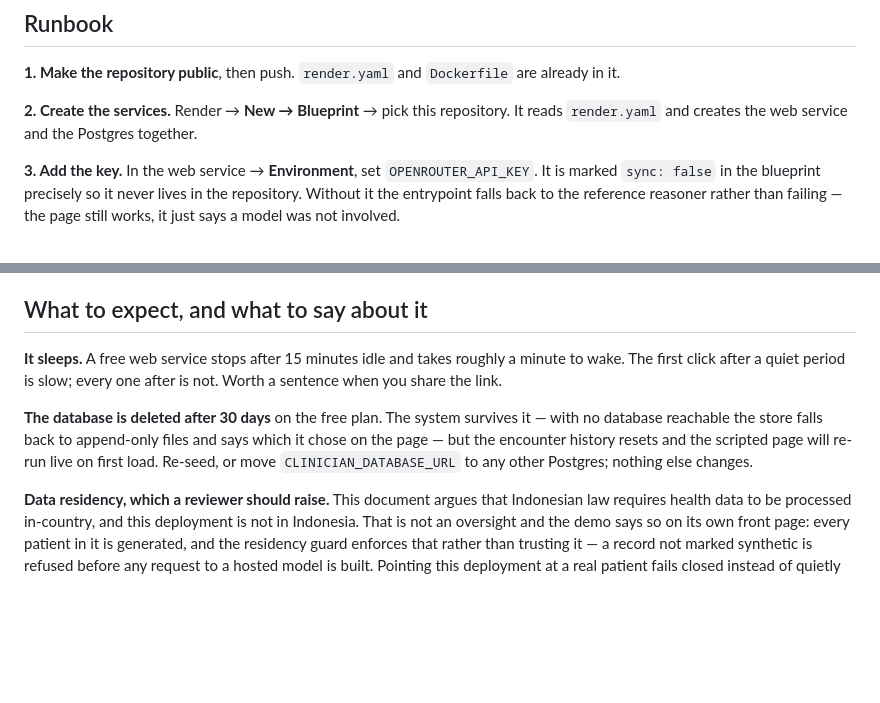
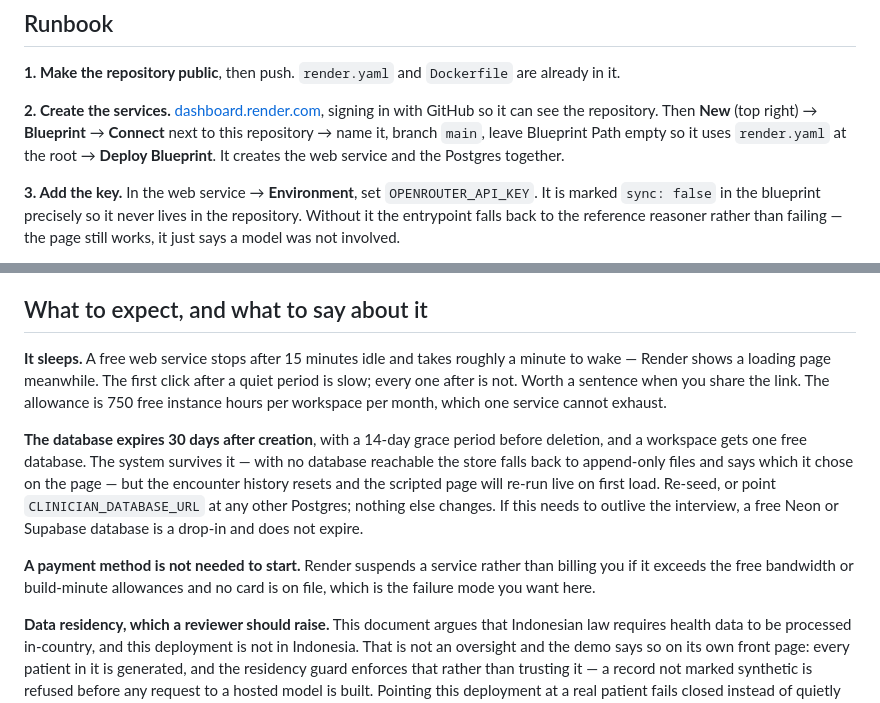
Before and after one commit to rishavnaskar/indonesia-doctor-twin, a Markdown page: docs/DEPLOY.md, 2 parts joined by grey strips. Drawn GitHub-style; blank space fills up the shorter version.

Commit message:
Correct the Render free-tier facts against their docs
Checked rather than recalled. The database expires 30 days after creation with
a 14-day grace period, not simply 'deleted after 30 days'; a workspace gets one
free database; the allowance is 750 instance hours a month; and no card is
needed to start — Render suspends rather than bills. Also spells out the
dashboard path, since 'New → Blueprint' is not findable by guessing.

```diff
--- a/docs/DEPLOY.md
+++ b/docs/DEPLOY.md
@@ -37,8 +37,11 @@ models.
 **1. Make the repository public**, then push. `render.yaml` and `Dockerfile`
 are already in it.
 
-**2. Create the services.** Render → **New → Blueprint** → pick this repository.
-It reads `render.yaml` and creates the web service and the Postgres together.
+**2. Create the services.** [dashboard.render.com](https://dashboard.render.com),
+signing in with GitHub so it can see the repository. Then **New** (top right) →
+**Blueprint** → **Connect** next to this repository → name it, branch `main`,
+leave Blueprint Path empty so it uses `render.yaml` at the root → **Deploy
+Blueprint**. It creates the web service and the Postgres together.
 
 **3. Add the key.** In the web service → **Environment**, set
 `OPENROUTER_API_KEY`. It is marked `sync: false` in the blueprint precisely so
@@ -64,14 +67,23 @@ re-run` and name the model that actually served them.
 ## What to expect, and what to say about it
 
 **It sleeps.** A free web service stops after 15 minutes idle and takes roughly
-a minute to wake. The first click after a quiet period is slow; every one after
-is not. Worth a sentence when you share the link.
+a minute to wake — Render shows a loading page meanwhile. The first click after
+a quiet period is slow; every one after is not. Worth a sentence when you share
+the link. The allowance is 750 free instance hours per workspace per month,
+which one service cannot exhaust.
 
-**The database is deleted after 30 days** on the free plan. The system survives
-it — with no database reachable the store falls back to append-only files and
-says which it chose on the page — but the encounter history resets and the
-scripted page will re-run live on first load. Re-seed, or move
-`CLINICIAN_DATABASE_URL` to any other Postgres; nothing else changes.
+**The database expires 30 days after creation**, with a 14-day grace period
+before deletion, and a workspace gets one free database. The system survives it
+— with no database reachable the store falls back to append-only files and says
+which it chose on the page — but the encounter history resets and the scripted
+page will re-run live on first load. Re-seed, or point
+`CLINICIAN_DATABASE_URL` at any other Postgres; nothing else changes. If this
+needs to outlive the interview, a free Neon or Supabase database is a drop-in
+and does not expire.
+
+**A payment method is not needed to start.** Render suspends a service rather
+than billing you if it exceeds the free bandwidth or build-minute allowances
+and no card is on file, which is the failure mode you want here.
 
 **Data residency, which a reviewer should raise.** This document argues that
 Indonesian law requires health data to be processed in-country, and this
```
